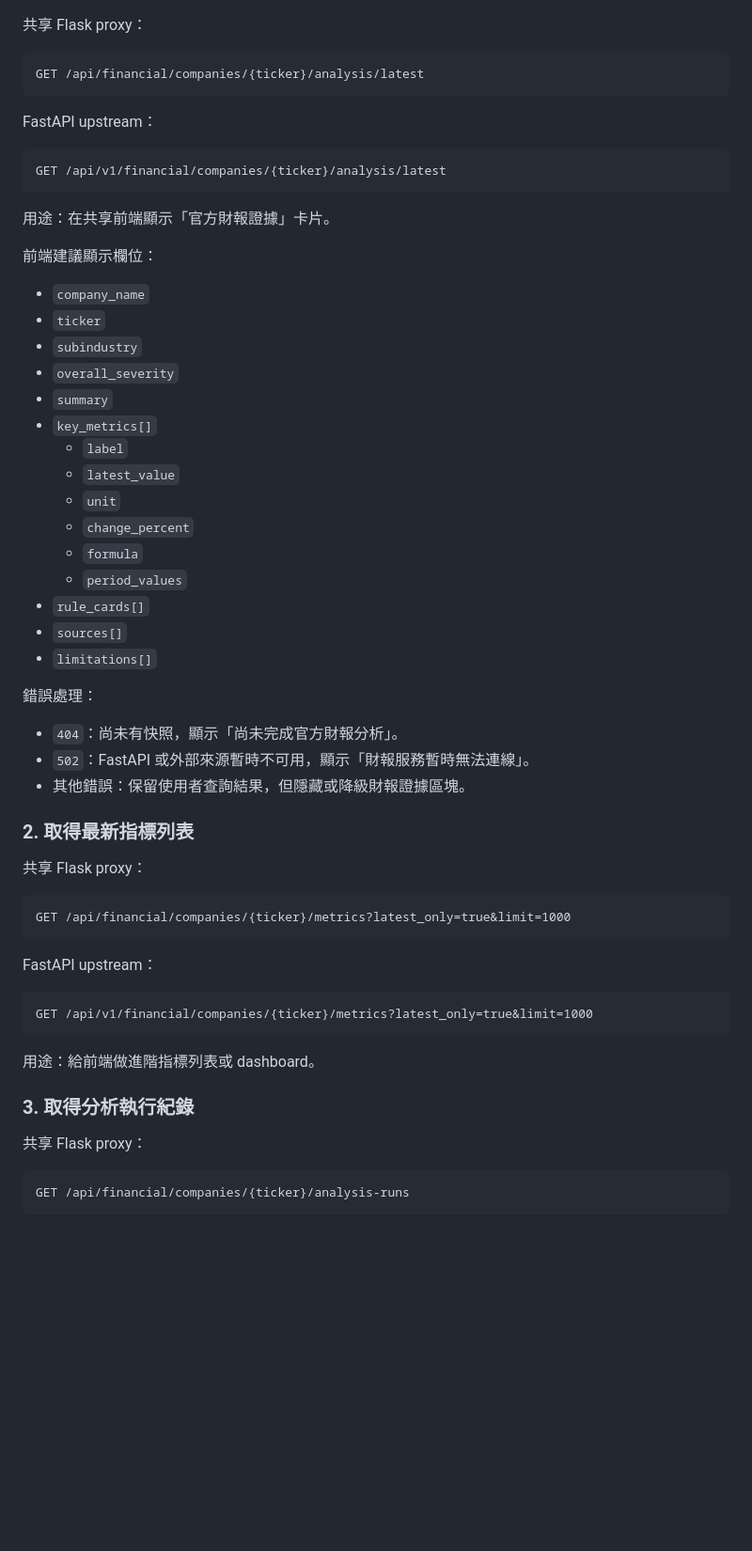
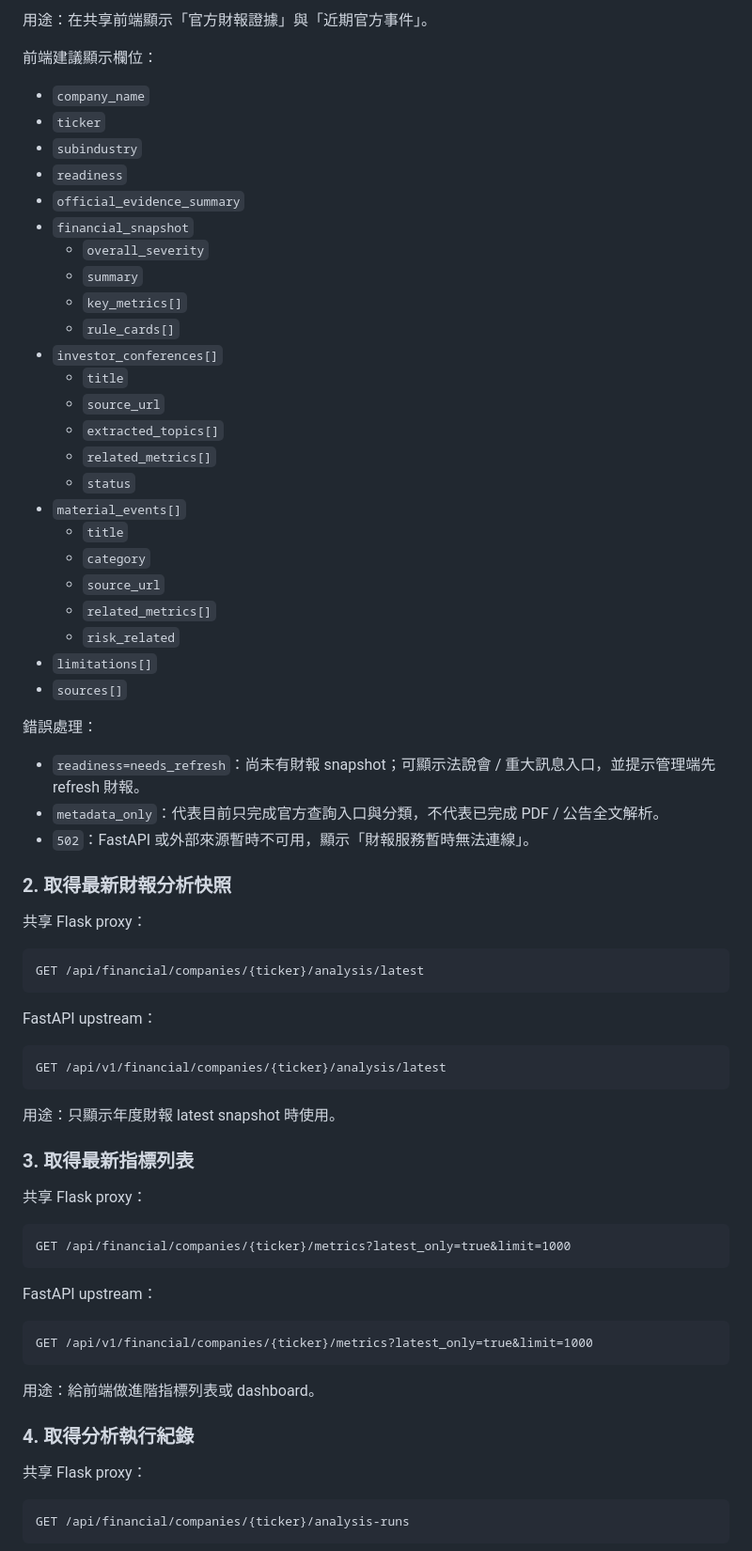
Before and after one commit to UnaLu027/fintrust-alert, a Markdown page: docs/integration-api-contract.md, the part around one of its changes. Shown at 94% size. GitHub-like rendering; blank space fills up the shorter version.

Commit message:
docs: add official evidence aggregate to API contract

````diff
--- a/docs/integration-api-contract.md
+++ b/docs/integration-api-contract.md
@@ -40,3 +53,39 @@ FINTRUST_API_BASE_URL=https://<cloud-run-fintrust-api-url>
+用途：在共享前端顯示「官方財報證據」與「近期官方事件」。
+
+前端建議顯示欄位：
+
+- `company_name`
+- `ticker`
+- `subindustry`
+- `readiness`
+- `official_evidence_summary`
+- `financial_snapshot`
+  - `overall_severity`
+  - `summary`
+  - `key_metrics[]`
+  - `rule_cards[]`
+- `investor_conferences[]`
+  - `title`
+  - `source_url`
+  - `extracted_topics[]`
+  - `related_metrics[]`
+  - `status`
+- `material_events[]`
+  - `title`
+  - `category`
+  - `source_url`
+  - `related_metrics[]`
+  - `risk_related`
+- `limitations[]`
+- `sources[]`
+
+錯誤處理：
+
+- `readiness=needs_refresh`：尚未有財報 snapshot；可顯示法說會 / 重大訊息入口，並提示管理端先 refresh 財報。
+- `metadata_only`：代表目前只完成官方查詢入口與分類，不代表已完成 PDF / 公告全文解析。
+- `502`：FastAPI 或外部來源暫時不可用，顯示「財報服務暫時無法連線」。
+
+### 2. 取得最新財報分析快照
 
 共享 Flask proxy：
 
@@ -50,33 +99,9 @@ FastAPI upstream：
 GET /api/v1/financial/companies/{ticker}/analysis/latest
 ```
 
-用途：在共享前端顯示「官方財報證據」卡片。
+用途：只顯示年度財報 latest snapshot 時使用。
 
-前端建議顯示欄位：
-
-- `company_name`
-- `ticker`
-- `subindustry`
-- `overall_severity`
-- `summary`
-- `key_metrics[]`
-  - `label`
-  - `latest_value`
-  - `unit`
-  - `change_percent`
-  - `formula`
-  - `period_values`
-- `rule_cards[]`
-- `sources[]`
-- `limitations[]`
-
-錯誤處理：
-
-- `404`：尚未有快照，顯示「尚未完成官方財報分析」。
-- `502`：FastAPI 或外部來源暫時不可用，顯示「財報服務暫時無法連線」。
-- 其他錯誤：保留使用者查詢結果，但隱藏或降級財報證據區塊。
-
-### 2. 取得最新指標列表
+### 3. 取得最新指標列表
 
 共享 Flask proxy：
 
@@ -92,7 +117,7 @@ GET /api/v1/financial/companies/{ticker}/metrics?latest_only=true&limit=1000
 
 用途：給前端做進階指標列表或 dashboard。
 
-### 3. 取得分析執行紀錄
+### 4. 取得分析執行紀錄
 
 共享 Flask proxy：
 
````
Also changed, not shown: other parts of docs/integration-api-contract.md (+41 -37 lines).
